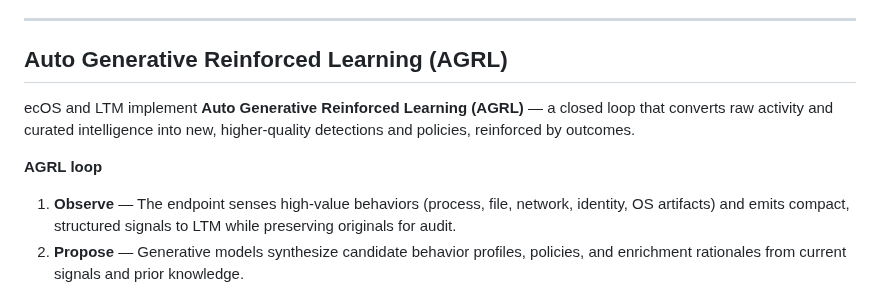
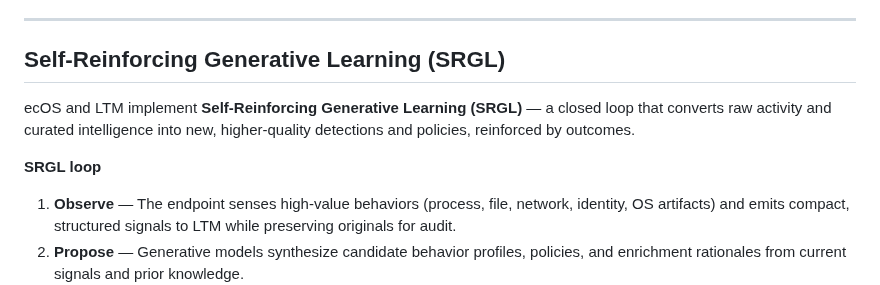
Before and after one commit to logforce/logforce.github.io, a Markdown page: README.md, the part around the change. Drawn GitHub-style.

```diff
--- a/README.md
+++ b/README.md
@@ -13,11 +13,11 @@ ecOS operates on top of the first **Large Telemetry Model (LTM)** — a telemetr
 
 ---
 
-## Auto Generative Reinforced Learning (AGRL)
+## Self-Reinforcing Generative Learning (SRGL)
 
-ecOS and LTM implement **Auto Generative Reinforced Learning (AGRL)** — a closed loop that converts raw activity and curated intelligence into new, higher‑quality detections and policies, reinforced by outcomes.
+ecOS and LTM implement **Self-Reinforcing Generative Learning (SRGL)** — a closed loop that converts raw activity and curated intelligence into new, higher‑quality detections and policies, reinforced by outcomes.
 
-**AGRL loop**
+**SRGL loop**
 
 1. **Observe** — The endpoint senses high‑value behaviors (process, file, network, identity, OS artifacts) and emits compact, structured signals to LTM while preserving originals for audit.
 2. **Propose** — Generative models synthesize candidate behavior profiles, policies, and enrichment rationales from current signals and prior knowledge.
```
